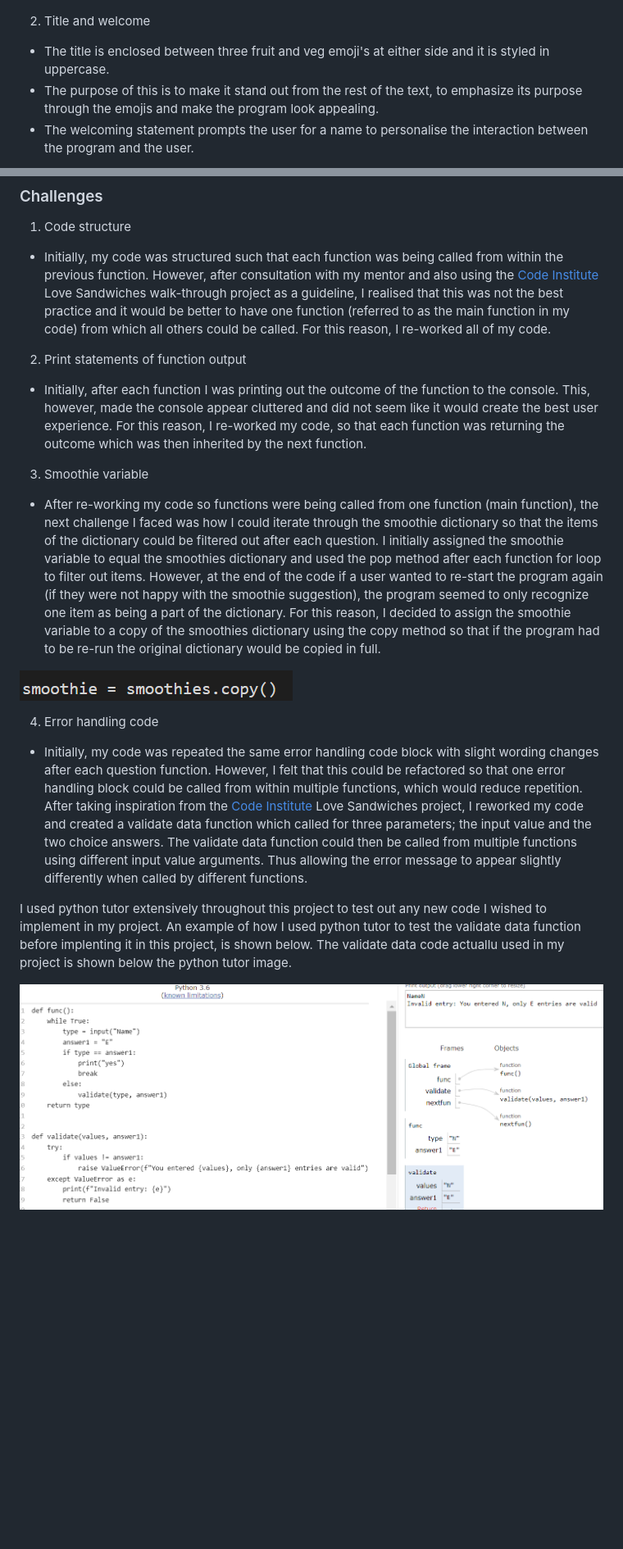
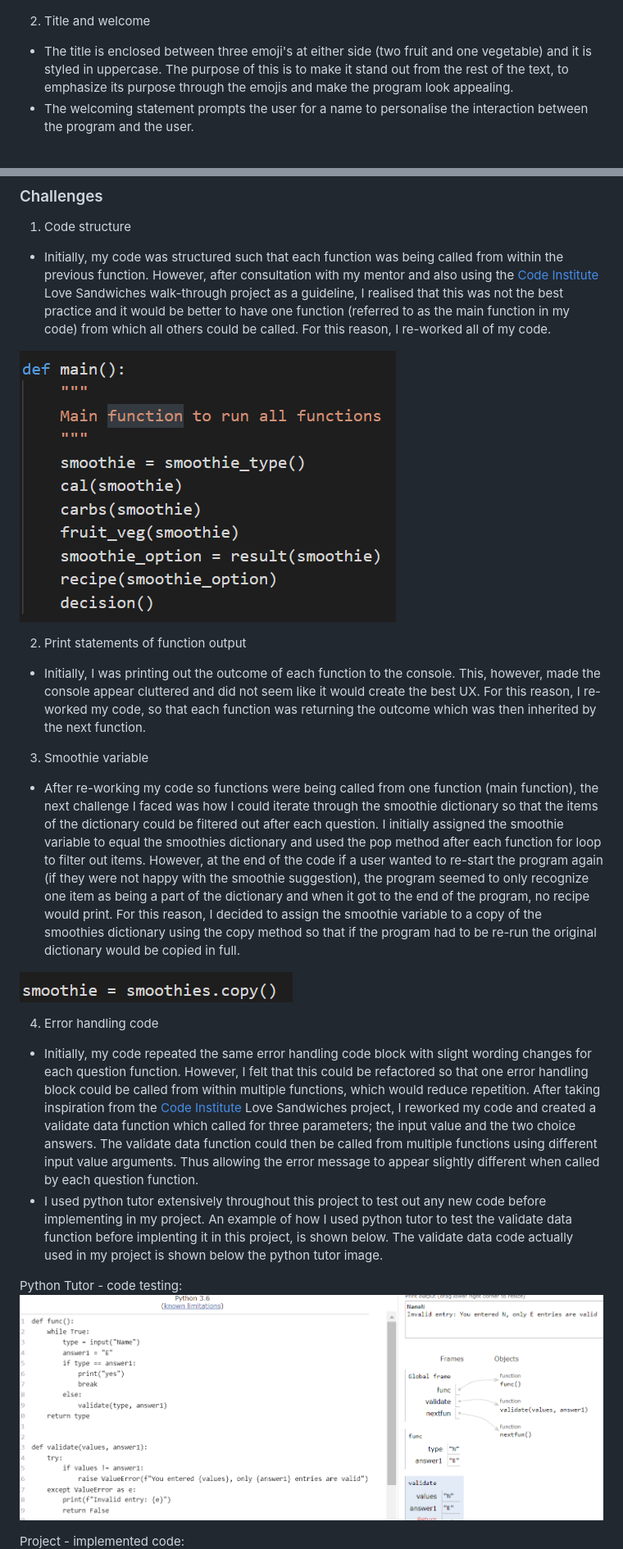
Before and after one commit to JPatel87/smoothie-selector, a Markdown page: README.md, 2 parts joined by grey strips. Shown: that part at 82% size. Rendered like a GitHub page; pictures changed too: screenshots/main-function.png (added); blank space fills up the shorter version.

```diff
--- a/README.md
+++ b/README.md
@@ -57,8 +57,7 @@ Structure of program:
 ![flowchart](screenshots/flowchart.png)
 
 2. Title and welcome
-* The title is enclosed between three fruit and veg emoji's at either side and it is styled in uppercase.
-* The purpose of this is to make it stand out from the rest of the text, to emphasize its purpose through the emojis and make the program look appealing.
+* The title is enclosed between three emoji's at either side (two fruit and one vegetable) and it is styled in uppercase. The purpose of this is to make it stand out from the rest of the text, to emphasize its purpose through the emojis and make the program look appealing.
 * The welcoming statement prompts the user for a name to personalise the interaction between the program and the user.
 
 ![title-welcome](screenshots/title-welcome.png)
@@ -134,25 +131,28 @@ Here I will identify a user need and run through how this is being met by the pr
 
 * Initially, my code was structured such that each function was being called from within the previous function. However, after consultation with my mentor and also using the [Code Institute](https://codeinstitute.net/5-day-coding-challenge/?utm_term=code%20institute&utm_campaign=a%26c_SEA_UK_BR_Brand_Code_Institute&utm_source=adwords&utm_medium=ppc&hsa_acc=8983321581&hsa_cam=1578649861&hsa_grp=62188641240&hsa_ad=492338271836&hsa_src=g&hsa_tgt=kwd-319867646331&hsa_kw=code%20institute&hsa_mt=e&hsa_net=adwords&hsa_ver=3&gclid=EAIaIQobChMI9OSlzraT8wIVgbTtCh0lSQINEAAYASAAEgJHFvD_BwE) Love Sandwiches walk-through project as a guideline, I realised that this was not the best practice and it would be better to have one function (referred to as the main function in my code) from which all others could be called. For this reason, I re-worked all of my code.
 
+![main-function](screenshots/main-function.png)
+
 2. Print statements of function output
 
-* Initially, after each function I was printing out the outcome of the function to the console. This, however, made the console appear cluttered and did not seem like it would create the best user experience. For this reason, I re-worked my code, so that each function was returning the outcome which was then inherited by the next function.
+* Initially, I was printing out the outcome of each function to the console. This, however, made the console appear cluttered and did not seem like it would create the best UX. For this reason, I re-worked my code, so that each function was returning the outcome which was then inherited by the next function.
 
 3. Smoothie variable
 
-* After re-working my code so functions were being called from one function (main function), the next challenge I faced was how I could iterate through the smoothie dictionary so that the items of the dictionary could be filtered out after each question. I initially assigned the smoothie variable to equal the smoothies dictionary and used the pop method after each function for loop to filter out items. However, at the end of the code if a user wanted to re-start the program again (if they were not happy with the smoothie suggestion), the program seemed to only recognize one item as being a part of the dictionary. For this reason, I decided to assign the smoothie variable to a copy of the smoothies dictionary using the copy method so that if the program had to be re-run the original dictionary would be copied in full.
+* After re-working my code so functions were being called from one function (main function), the next challenge I faced was how I could iterate through the smoothie dictionary so that the items of the dictionary could be filtered out after each question. I initially assigned the smoothie variable to equal the smoothies dictionary and used the pop method after each function for loop to filter out items. However, at the end of the code if a user wanted to re-start the program again (if they were not happy with the smoothie suggestion), the program seemed to only recognize one item as being a part of the dictionary and when it got to the end of the program, no recipe would print. For this reason, I decided to assign the smoothie variable to a copy of the smoothies dictionary using the copy method so that if the program had to be re-run the original dictionary would be copied in full.
 
 ![smoothies-copy](screenshots/smoothies-copy.png)
 
 4. Error handling code
 
-* Initially, my code was repeated the same error handling code block with slight wording changes after each question function. However, I felt that this could be refactored so that one error handling block could be called from within multiple functions, which would reduce repetition. After taking inspiration from the [Code Institute](https://codeinstitute.net/5-day-coding-challenge/?utm_term=code%20institute&utm_campaign=a%26c_SEA_UK_BR_Brand_Code_Institute&utm_source=adwords&utm_medium=ppc&hsa_acc=8983321581&hsa_cam=1578649861&hsa_grp=62188641240&hsa_ad=492338271836&hsa_src=g&hsa_tgt=kwd-319867646331&hsa_kw=code%20institute&hsa_mt=e&hsa_net=adwords&hsa_ver=3&gclid=EAIaIQobChMI9OSlzraT8wIVgbTtCh0lSQINEAAYASAAEgJHFvD_BwE) Love Sandwiches project, I reworked my code and created a validate data function which called for three parameters; the input value and the two choice answers. The validate data function could then be called from multiple functions using different input value arguments. Thus allowing the error message to appear slightly differently when called by different functions.
+* Initially, my code repeated the same error handling code block with slight wording changes for each question function. However, I felt that this could be refactored so that one error handling block could be called from within multiple functions, which would reduce repetition. After taking inspiration from the [Code Institute](https://codeinstitute.net/5-day-coding-challenge/?utm_term=code%20institute&utm_campaign=a%26c_SEA_UK_BR_Brand_Code_Institute&utm_source=adwords&utm_medium=ppc&hsa_acc=8983321581&hsa_cam=1578649861&hsa_grp=62188641240&hsa_ad=492338271836&hsa_src=g&hsa_tgt=kwd-319867646331&hsa_kw=code%20institute&hsa_mt=e&hsa_net=adwords&hsa_ver=3&gclid=EAIaIQobChMI9OSlzraT8wIVgbTtCh0lSQINEAAYASAAEgJHFvD_BwE) Love Sandwiches project, I reworked my code and created a validate data function which called for three parameters; the input value and the two choice answers. The validate data function could then be called from multiple functions using different input value arguments. Thus allowing the error message to appear slightly different when called by each question function.
+* I used python tutor extensively throughout this project to test out any new code before implementing in my project. An example of how I used python tutor to test the validate data function before implenting it in this project, is shown below. The validate data code actually used in my project is shown below the python tutor image.
 
-I used python tutor extensively throughout this project to test out any new code I wished to implement in my project. An example of how I used python tutor to test the validate data function before implenting it in this project, is shown below. The validate data code actuallu used in my project is shown below the python tutor image.
-
+Python Tutor - code testing:
 ![python-tutor](screenshots/python-tutor.png)
 
 
+Project - implemented code:
 ![validate-data](screenshots/validate-data.png)
 
 5. Print ingrediants in a vertical list
```
Also changed, not shown: other parts of README.md (+18 -17 lines), screenshots/error-e501.png (added), screenshots/purpose.png, 1 other file.
